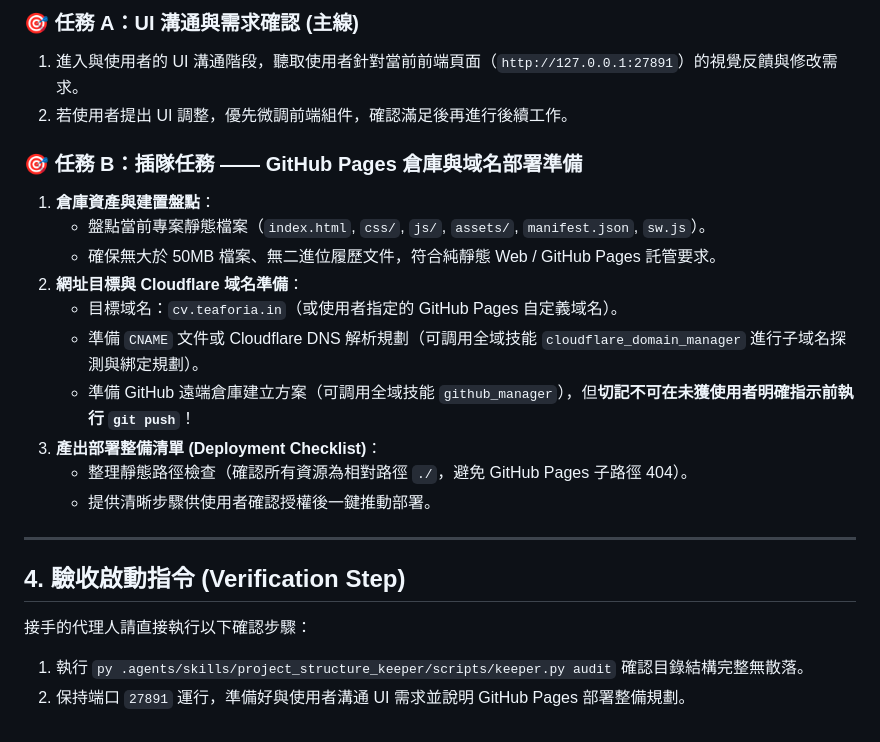
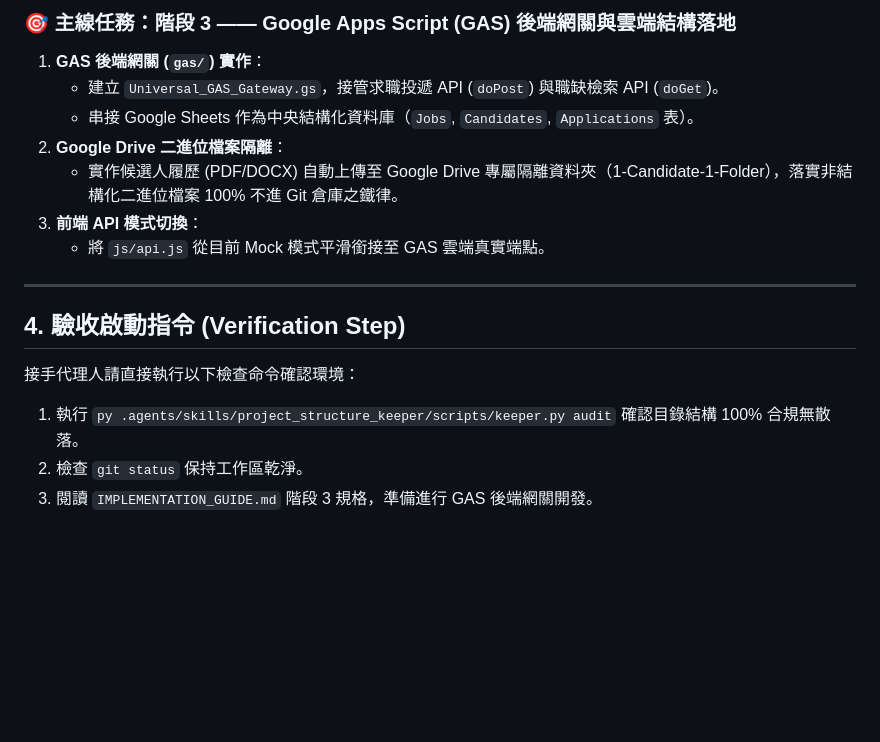
Before and after one commit to gyhongyu/TrustCV, a Markdown page: HANDOFF.md, the part around one of its changes. Drawn GitHub-style; blank space fills up the shorter version.

Commit message:
docs(governance): consolidate handoff contract and system state for phase 3 transition

```diff
--- a/HANDOFF.md
+++ b/HANDOFF.md
@@ -57,23 +56,17 @@
 
-### 🎯 任務 A：UI 溝通與需求確認 (主線)
-1. 進入與使用者的 UI 溝通階段，聽取使用者針對當前前端頁面（`http://127.0.0.1:27891`）的視覺反饋與修改需求。
-2. 若使用者提出 UI 調整，優先微調前端組件，確認滿足後再進行後續工作。
-
-### 🎯 任務 B：插隊任務 —— GitHub Pages 倉庫與域名部署準備
-1. **倉庫資產與建置盤點**：
-   - 盤點當前專案靜態檔案（`index.html`, `css/`, `js/`, `assets/`, `manifest.json`, `sw.js`）。
-   - 確保無大於 50MB 檔案、無二進位履歷文件，符合純靜態 Web / GitHub Pages 託管要求。
-2. **網址目標與 Cloudflare 域名準備**：
-   - 目標域名：`cv.teaforia.in`（或使用者指定的 GitHub Pages 自定義域名）。
-   - 準備 `CNAME` 文件或 Cloudflare DNS 解析規劃（可調用全域技能 `cloudflare_domain_manager` 進行子域名探測與綁定規劃）。
-   - 準備 GitHub 遠端倉庫建立方案（可調用全域技能 `github_manager`），但**切記不可在未獲使用者明確指示前執行 `git push`**！
-3. **產出部署整備清單 (Deployment Checklist)**：
-   - 整理靜態路徑檢查（確認所有資源為相對路徑 `./`，避免 GitHub Pages 子路徑 404）。
-   - 提供清晰步驟供使用者確認授權後一鍵推動部署。
+### 🎯 主線任務：階段 3 —— Google Apps Script (GAS) 後端網關與雲端結構落地
+1. **GAS 後端網關 (`gas/`) 實作**：
+   - 建立 `Universal_GAS_Gateway.gs`，接管求職投遞 API (`doPost`) 與職缺檢索 API (`doGet`)。
+   - 串接 Google Sheets 作為中央結構化資料庫（`Jobs`, `Candidates`, `Applications` 表）。
+2. **Google Drive 二進位檔案隔離**：
+   - 實作候選人履歷 (PDF/DOCX) 自動上傳至 Google Drive 專屬隔離資料夾（1-Candidate-1-Folder），落實非結構化二進位檔案 100% 不進 Git 倉庫之鐵律。
+3. **前端 API 模式切換**：
+   - 將 `js/api.js` 從目前 Mock 模式平滑銜接至 GAS 雲端真實端點。
 
 ---
 
 ## 4. 驗收啟動指令 (Verification Step)
-接手的代理人請直接執行以下確認步驟：
-1. 執行 `py .agents/skills/project_structure_keeper/scripts/keeper.py audit` 確認目錄結構完整無散落。
-2. 保持端口 `27891` 運行，準備好與使用者溝通 UI 需求並說明 GitHub Pages 部署整備規劃。
+接手代理人請直接執行以下檢查命令確認環境：
+1. 執行 `py .agents/skills/project_structure_keeper/scripts/keeper.py audit` 確認目錄結構 100% 合規無散落。
+2. 檢查 `git status` 保持工作區乾淨。
+3. 閱讀 `IMPLEMENTATION_GUIDE.md` 階段 3 規格，準備進行 GAS 後端網關開發。
```
Also changed, not shown: other parts of HANDOFF.md (+31 -32 lines), docs/STATE.md (+1 -0 lines).
